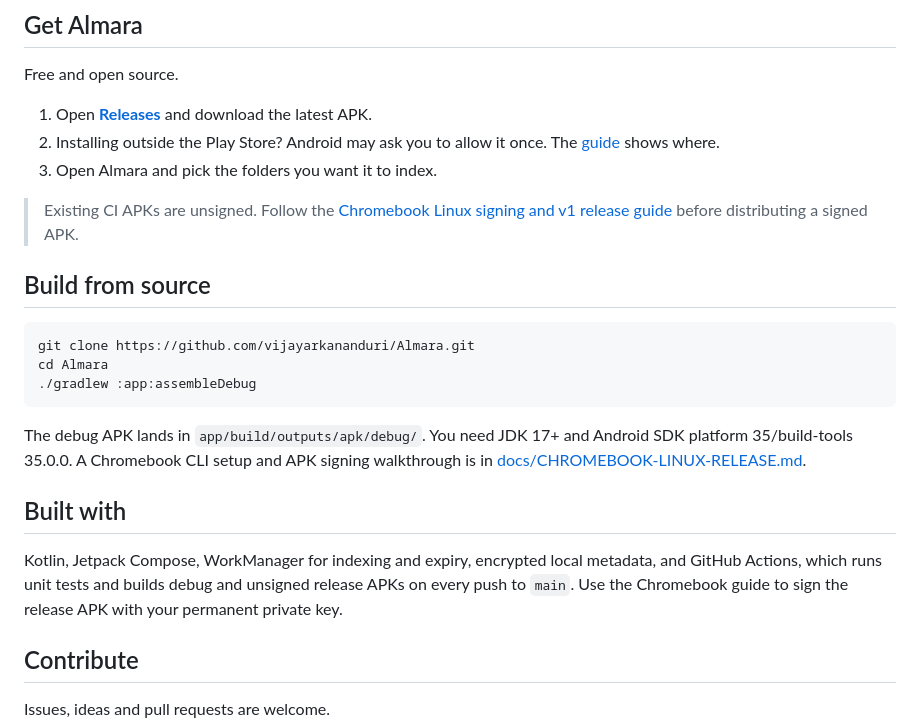
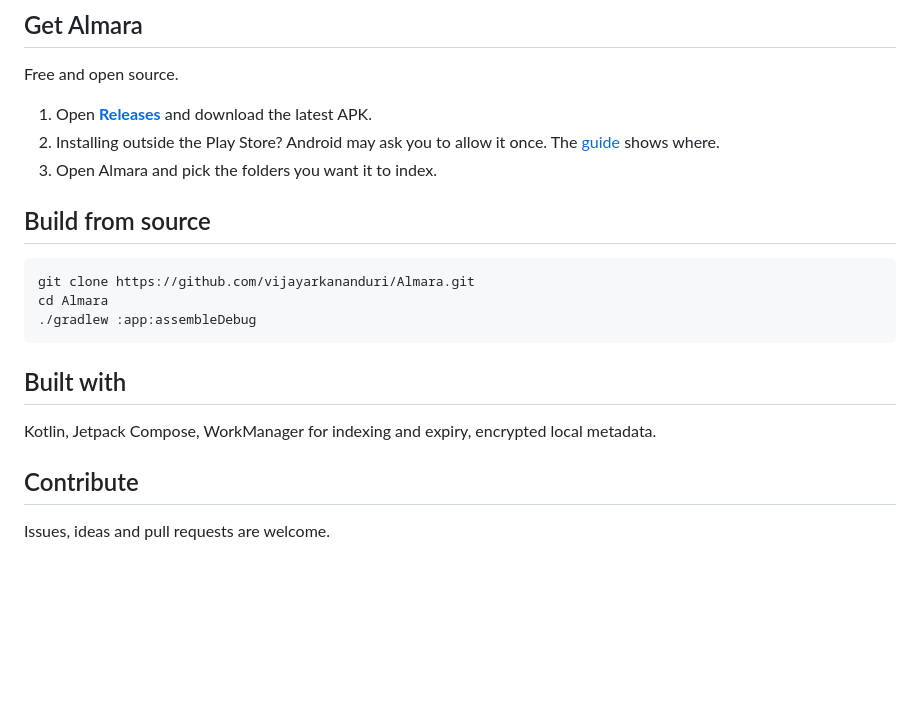
Before and after one commit to vijayarkananduri/Almara, a Markdown page: README.md, the part around the change. Drawn GitHub-style; blank space fills up the shorter version.

````diff
--- a/README.md
+++ b/README.md
@@ -92,7 +92,7 @@ Free and open source.
 2. Installing outside the Play Store? Android may ask you to allow it once. The [guide](https://vijayarkananduri.github.io/Almara/help.html) shows where.
 3. Open Almara and pick the folders you want it to index.
 
-> Existing CI APKs are unsigned. Follow the [Chromebook Linux signing and v1 release guide](docs/CHROMEBOOK-LINUX-RELEASE.md) before distributing a signed APK.
+>
 
 ## Build from source
 
@@ -102,11 +102,10 @@ cd Almara
 ./gradlew :app:assembleDebug
 ```
 
-The debug APK lands in `app/build/outputs/apk/debug/`. You need JDK 17+ and Android SDK platform 35/build-tools 35.0.0. A Chromebook CLI setup and APK signing walkthrough is in [docs/CHROMEBOOK-LINUX-RELEASE.md](docs/CHROMEBOOK-LINUX-RELEASE.md).
 
 ## Built with
 
-Kotlin, Jetpack Compose, WorkManager for indexing and expiry, encrypted local metadata, and GitHub Actions, which runs unit tests and builds debug and unsigned release APKs on every push to `main`. Use the Chromebook guide to sign the release APK with your permanent private key.
+Kotlin, Jetpack Compose, WorkManager for indexing and expiry, encrypted local metadata.
 
 ## Contribute
 
````
